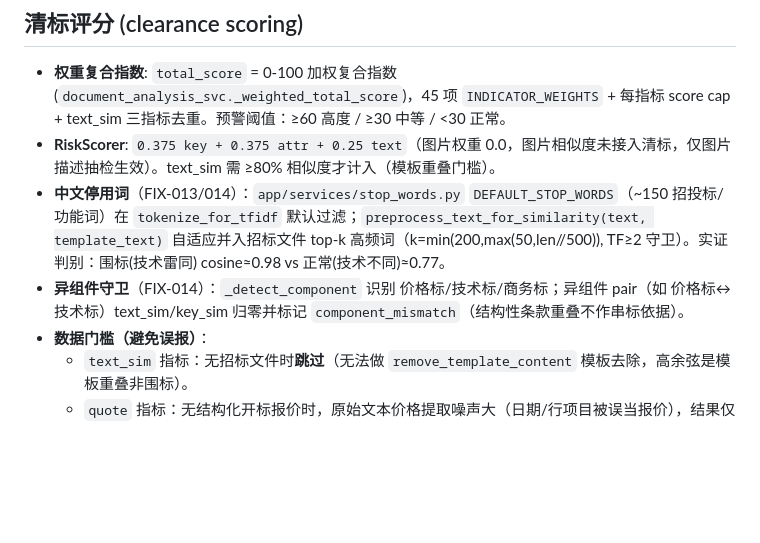
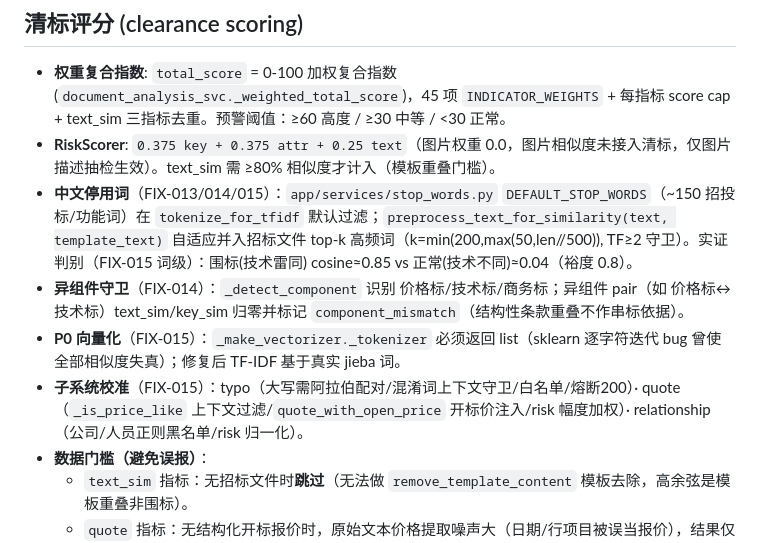
Before and after one commit to heavierthanlife/LocalAI, a Markdown page: AGENTS.md, the part around the change. Drawn GitHub-style; blank space fills up the shorter version.

Commit message:
docs: AGENTS.md 更新 FIX-015 校准实证数据 (词级判别 0.85 vs 0.04)

```diff
--- a/AGENTS.md
+++ b/AGENTS.md
@@ -68,8 +68,10 @@ Every feature upgrade must include regression verification:
 
 - **权重复合指数**: `total_score` = 0-100 加权复合指数 (`document_analysis_svc._weighted_total_score`)，45 项 `INDICATOR_WEIGHTS` + 每指标 score cap + text_sim 三指标去重。预警阈值：≥60 高度 / ≥30 中等 / <30 正常。
 - **RiskScorer**: `0.375 key + 0.375 attr + 0.25 text`（图片权重 0.0，图片相似度未接入清标，仅图片描述抽检生效）。text_sim 需 ≥80% 相似度才计入（模板重叠门槛）。
-- **中文停用词**（FIX-013/014）：`app/services/stop_words.py` `DEFAULT_STOP_WORDS`（~150 招投标/功能词）在 `tokenize_for_tfidf` 默认过滤；`preprocess_text_for_similarity(text, template_text)` 自适应并入招标文件 top-k 高频词（k=min(200,max(50,len//500)), TF≥2 守卫）。实证判别：围标(技术雷同) cosine≈0.98 vs 正常(技术不同)≈0.77。
+- **中文停用词**（FIX-013/014/015）：`app/services/stop_words.py` `DEFAULT_STOP_WORDS`（~150 招投标/功能词）在 `tokenize_for_tfidf` 默认过滤；`preprocess_text_for_similarity(text, template_text)` 自适应并入招标文件 top-k 高频词（k=min(200,max(50,len//500)), TF≥2 守卫）。实证判别（FIX-015 词级）：围标(技术雷同) cosine≈0.85 vs 正常(技术不同)≈0.04（裕度 0.8）。
 - **异组件守卫**（FIX-014）：`_detect_component` 识别 价格标/技术标/商务标；异组件 pair（如 价格标↔技术标）text_sim/key_sim 归零并标记 `component_mismatch`（结构性条款重叠不作串标依据）。
+- **P0 向量化**（FIX-015）：`_make_vectorizer._tokenizer` 必须返回 list（sklearn 逐字符迭代 bug 曾使全部相似度失真）；修复后 TF-IDF 基于真实 jieba 词。
+- **子系统校准**（FIX-015）：typo（大写需阿拉伯配对/混淆词上下文守卫/白名单/熔断200）· quote（`_is_price_like` 上下文过滤/`quote_with_open_price` 开标价注入/risk 幅度加权）· relationship（公司/人员正则黑名单/risk 归一化）。
 - **数据门槛（避免误报）**：
   - `text_sim` 指标：无招标文件时**跳过**（无法做 `remove_template_content` 模板去除，高余弦是模板重叠非围标）。
   - `quote` 指标：无结构化开标报价时，原始文本价格提取噪声大（日期/行项目被误当报价），结果仅作参考。
```
